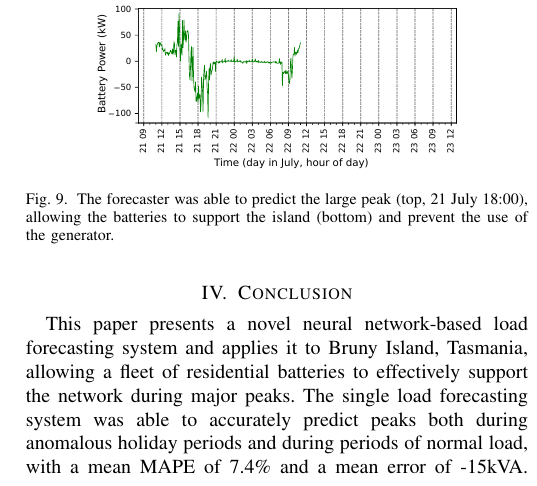
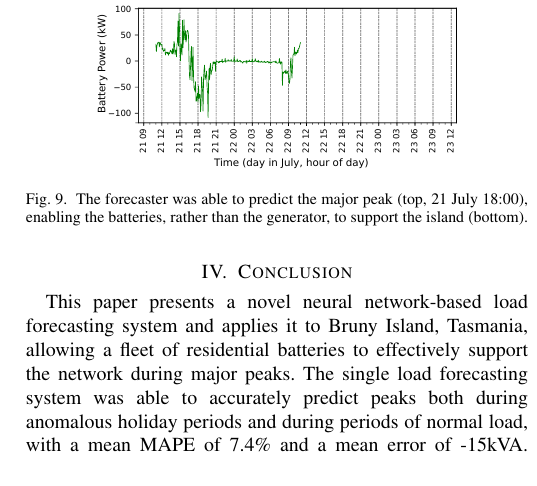
Before and after one commit to jurasofish/load_forecast_paper, a LaTeX paper (aupec.tex): part of one column of page 6 of 6, cut so that both start at the same text. Compiled offline with pdfLaTeX; a missing font is replaced by an installed copy or a similar font; a LaTeX package or settings file that is missing is left out.

Commit message:
NAC graph caption shortened

```diff
--- a/aupec.tex
+++ b/aupec.tex
@@ -390,7 +390,7 @@ Without this support from the batteries, the generator would have been required
 
 \begin{figure}[htbp]
 	\centerline{\includegraphics[width=.35\textwidth]{images/bruny_nac.pdf}}
-	\caption{The forecaster was able to predict the large peak (top, 21 July 18:00), allowing the batteries to support the island (bottom) and prevent the use of the generator.}
+	\caption{The forecaster was able to predict the major peak (top, 21 July 18:00), enabling the batteries, rather than the generator, to support the island (bottom).}
 	\label{fig:bruny_nac}
 \end{figure}
 
```
